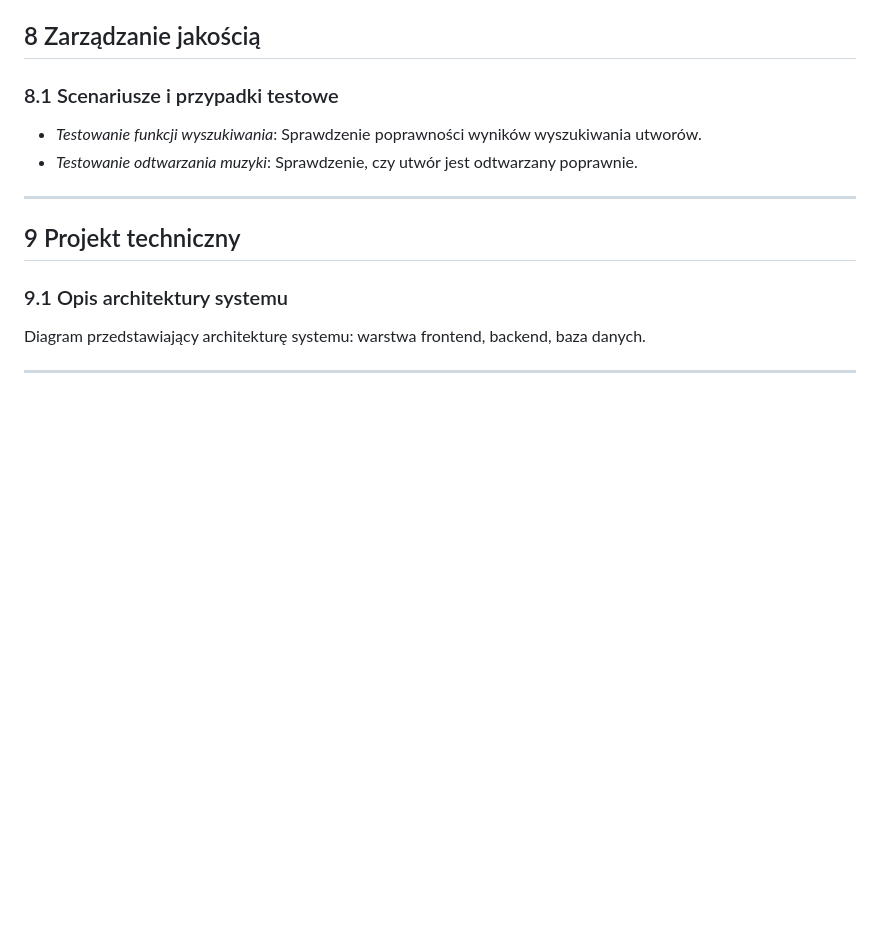
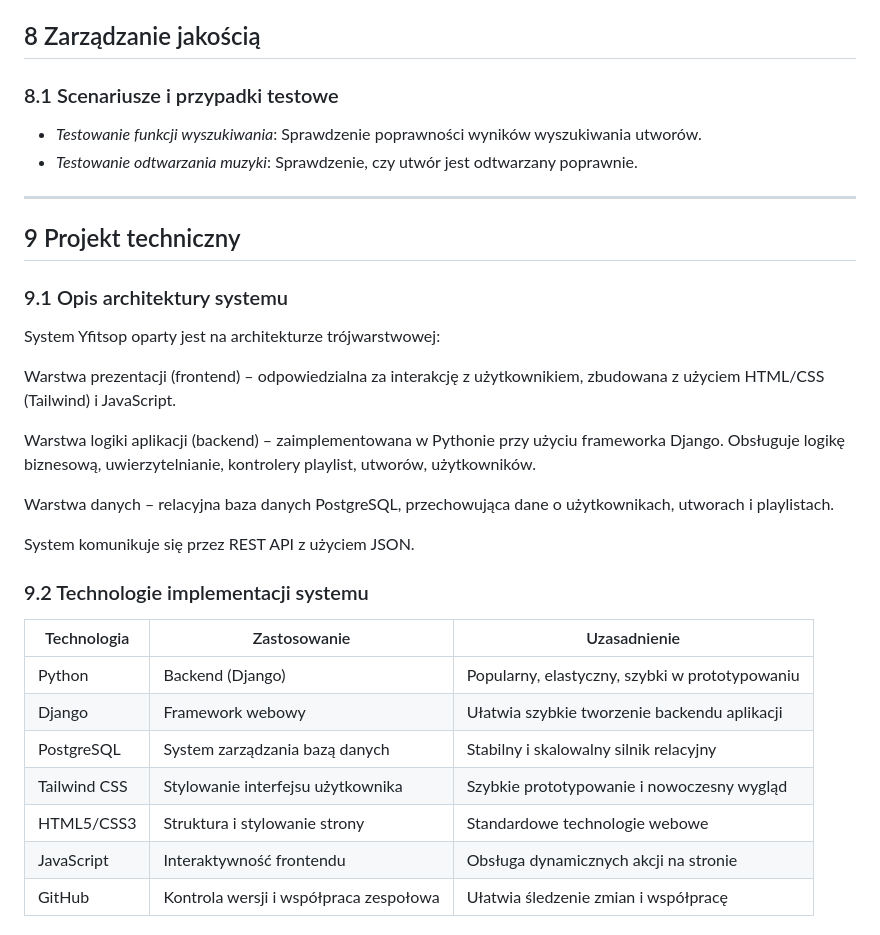
Before and after one commit to Piotrosky/yfitsop, a Markdown page: Dokumentacja_projektu_zaliczeniowego.md, the part around one of its changes. GitHub-like rendering; blank space fills up the shorter version.

```diff
--- a/Dokumentacja_projektu_zaliczeniowego.md
+++ b/Dokumentacja_projektu_zaliczeniowego.md
@@ -210,4 +210,24 @@ Plan reakcji w przypadku wystąpienia opóźnień w harmonogramie – dodatkowe
 
 ### 9.1 Opis architektury systemu
 
-Diagram przedstawiający architekturę systemu: warstwa frontend, backend, baza danych.
+System Yfitsop oparty jest na architekturze trójwarstwowej:
+
+Warstwa prezentacji (frontend) – odpowiedzialna za interakcję z użytkownikiem, zbudowana z użyciem HTML/CSS (Tailwind) i JavaScript.
+
+Warstwa logiki aplikacji (backend) – zaimplementowana w Pythonie przy użyciu frameworka Django. Obsługuje logikę biznesową, uwierzytelnianie, kontrolery playlist, utworów, użytkowników.
+
+Warstwa danych – relacyjna baza danych PostgreSQL, przechowująca dane o użytkownikach, utworach i playlistach.
+
+System komunikuje się przez REST API z użyciem JSON.
+
+### 9.2 Technologie implementacji systemu
+| Technologia   | Zastosowanie                          | Uzasadnienie                                                  |
+|---------------|----------------------------------------|---------------------------------------------------------------|
+| Python        | Backend (Django)                       | Popularny, elastyczny, szybki w prototypowaniu               |
+| Django        | Framework webowy                       | Ułatwia szybkie tworzenie backendu aplikacji                 |
+| PostgreSQL    | System zarządzania bazą danych         | Stabilny i skalowalny silnik relacyjny                       |
+| Tailwind CSS  | Stylowanie interfejsu użytkownika      | Szybkie prototypowanie i nowoczesny wygląd                   |
+| HTML5/CSS3    | Struktura i stylowanie strony          | Standardowe technologie webowe                               |
+| JavaScript    | Interaktywność frontendu               | Obsługa dynamicznych akcji na stronie                        |
+| GitHub        | Kontrola wersji i współpraca zespołowa | Ułatwia śledzenie zmian i współpracę                         |
+
```
Also changed, not shown: other parts of Dokumentacja_projektu_zaliczeniowego.md (+78 -0 lines).
